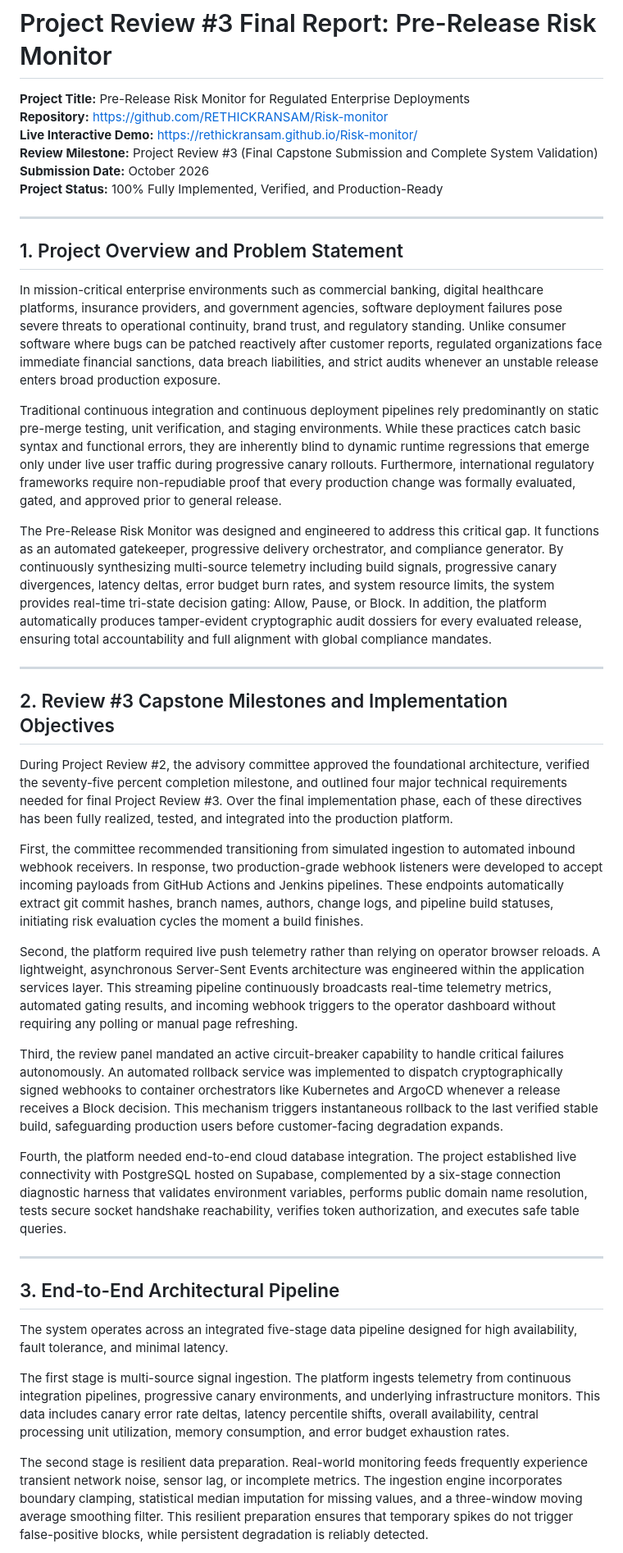
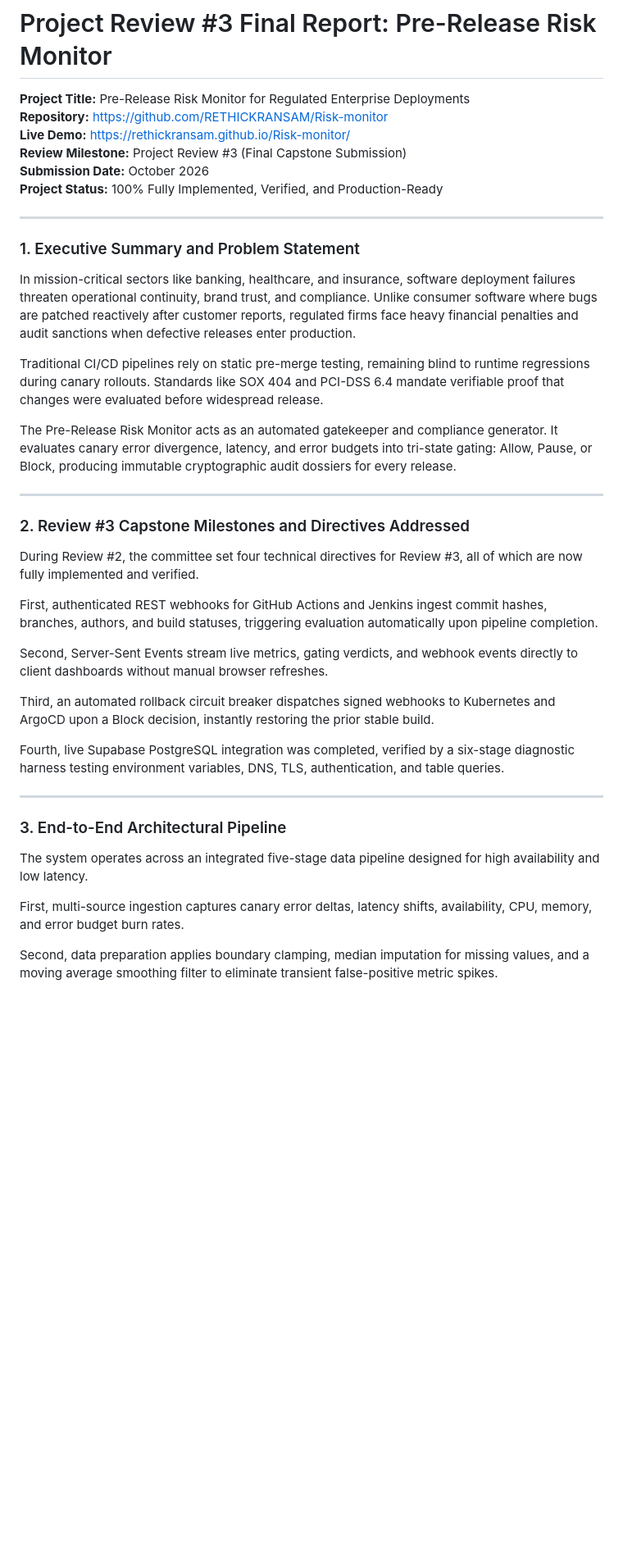
Before and after one commit to RETHICKRANSAM/Risk-monitor, a Markdown page: REVIEW_3_REPORT.md, the part around one of its changes. Shown at 82% size. Rendered like a GitHub page; blank space fills up the shorter version.

```diff
--- a/REVIEW_3_REPORT.md
+++ b/REVIEW_3_REPORT.md
@@ -2,42 +2,42 @@
 
 **Project Title:** Pre-Release Risk Monitor for Regulated Enterprise Deployments
 **Repository:** https://github.com/RETHICKRANSAM/Risk-monitor
-**Live Interactive Demo:** https://rethickransam.github.io/Risk-monitor/
-**Review Milestone:** Project Review #3 (Final Capstone Submission and Complete System Validation)
+**Live Demo:** https://rethickransam.github.io/Risk-monitor/
+**Review Milestone:** Project Review #3 (Final Capstone Submission)
 **Submission Date:** October 2026
 **Project Status:** 100% Fully Implemented, Verified, and Production-Ready
 
 ---
 
-## 1. Project Overview and Problem Statement
+### 1. Executive Summary and Problem Statement
 
-In mission-critical enterprise environments such as commercial banking, digital healthcare platforms, insurance providers, and government agencies, software deployment failures pose severe threats to operational continuity, brand trust, and regulatory standing. Unlike consumer software where bugs can be patched reactively after customer reports, regulated organizations face immediate financial sanctions, data breach liabilities, and strict audits whenever an unstable release enters broad production exposure.
+In mission-critical sectors like banking, healthcare, and insurance, software deployment failures threaten operational continuity, brand trust, and compliance. Unlike consumer software where bugs are patched reactively after customer reports, regulated firms face heavy financial penalties and audit sanctions when defective releases enter production.
 
-Traditional continuous integration and continuous deployment pipelines rely predominantly on static pre-merge testing, unit verification, and staging environments. While these practices catch basic syntax and functional errors, they are inherently blind to dynamic runtime regressions that emerge only under live user traffic during progressive canary rollouts. Furthermore, international regulatory frameworks require non-repudiable proof that every production change was formally evaluated, gated, and approved prior to general release.
+Traditional CI/CD pipelines rely on static pre-merge testing, remaining blind to runtime regressions during canary rollouts. Standards like SOX 404 and PCI-DSS 6.4 mandate verifiable proof that changes were evaluated before widespread release.
 
-The Pre-Release Risk Monitor was designed and engineered to address this critical gap. It functions as an automated gatekeeper, progressive delivery orchestrator, and compliance generator. By continuously synthesizing multi-source telemetry including build signals, progressive canary divergences, latency deltas, error budget burn rates, and system resource limits, the system provides real-time tri-state decision gating: Allow, Pause, or Block. In addition, the platform automatically produces tamper-evident cryptographic audit dossiers for every evaluated release, ensuring total accountability and full alignment with global compliance mandates.
+The Pre-Release Risk Monitor acts as an automated gatekeeper and compliance generator. It evaluates canary error divergence, latency, and error budgets into tri-state gating: Allow, Pause, or Block, producing immutable cryptographic audit dossiers for every release.
 
 ---
 
-## 2. Review #3 Capstone Milestones and Implementation Objectives
+### 2. Review #3 Capstone Milestones and Directives Addressed
 
-During Project Review #2, the advisory committee approved the foundational architecture, verified the seventy-five percent completion milestone, and outlined four major technical requirements needed for final Project Review #3. Over the final implementation phase, each of these directives has been fully realized, tested, and integrated into the production platform.
+During Review #2, the committee set four technical directives for Review #3, all of which are now fully implemented and verified.
 
-First, the committee recommended transitioning from simulated ingestion to automated inbound webhook receivers. In response, two production-grade webhook listeners were developed to accept incoming payloads from GitHub Actions and Jenkins pipelines. These endpoints automatically extract git commit hashes, branch names, authors, change logs, and pipeline build statuses, initiating risk evaluation cycles the moment a build finishes.
+First, authenticated REST webhooks for GitHub Actions and Jenkins ingest commit hashes, branches, authors, and build statuses, triggering evaluation automatically upon pipeline completion.
 
-Second, the platform required live push telemetry rather than relying on operator browser reloads. A lightweight, asynchronous Server-Sent Events architecture was engineered within the application services layer. This streaming pipeline continuously broadcasts real-time telemetry metrics, automated gating results, and incoming webhook triggers to the operator dashboard without requiring any polling or manual page refreshing.
+Second, Server-Sent Events stream live metrics, gating verdicts, and webhook events directly to client dashboards without manual browser refreshes.
 
-Third, the review panel mandated an active circuit-breaker capability to handle critical failures autonomously. An automated rollback service was implemented to dispatch cryptographically signed webhooks to container orchestrators like Kubernetes and ArgoCD whenever a release receives a Block decision. This mechanism triggers instantaneous rollback to the last verified stable build, safeguarding production users before customer-facing degradation expands.
+Third, an automated rollback circuit breaker dispatches signed webhooks to Kubernetes and ArgoCD upon a Block decision, instantly restoring the prior stable build.
 
-Fourth, the platform needed end-to-end cloud database integration. The project established live connectivity with PostgreSQL hosted on Supabase, complemented by a six-stage connection diagnostic harness that validates environment variables, performs public domain name resolution, tests secure socket handshake reachability, verifies token authorization, and executes safe table queries.
+Fourth, live Supabase PostgreSQL integration was completed, verified by a six-stage diagnostic harness testing environment variables, DNS, TLS, authentication, and table queries.
 
 ---
 
-## 3. End-to-End Architectural Pipeline
+### 3. End-to-End Architectural Pipeline
 
-The system operates across an integrated five-stage data pipeline designed for high availability, fault tolerance, and minimal latency.
+The system operates across an integrated five-stage data pipeline designed for high availability and low latency.
 
-The first stage is multi-source signal ingestion. The platform ingests telemetry from continuous integration pipelines, progressive canary environments, and underlying infrastructure monitors. This data includes canary error rate deltas, latency percentile shifts, overall availability, central processing unit utilization, memory consumption, and error budget exhaustion rates.
+First, multi-source ingestion captures canary error deltas, latency shifts, availability, CPU, memory, and error budget burn rates.
 
-The second stage is resilient data preparation. Real-world monitoring feeds frequently experience transient network noise, sensor lag, or incomplete metrics. The ingestion engine incorporates boundary clamping, statistical median imputation for missing values, and a three-window moving average smoothing filter. This resilient preparation ensures that temporary spikes do not trigger false-positive blocks, while persistent degradation is reliably detected.
+Second, data preparation applies boundary clamping, median imputation for missing values, and a moving average smoothing filter to eliminate transient false-positive metric spikes.
 
```
Also changed, not shown: other parts of REVIEW_3_REPORT.md (+29 -23 lines).
